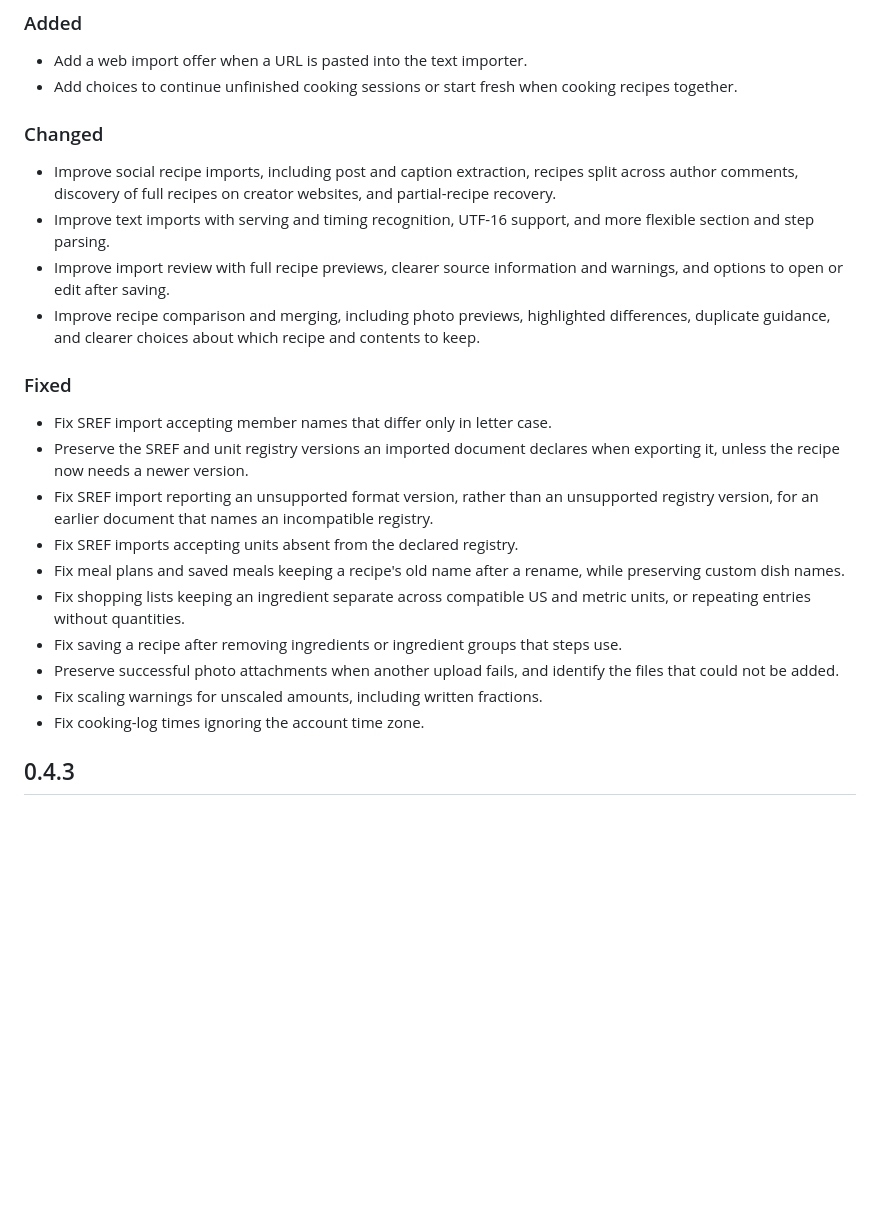
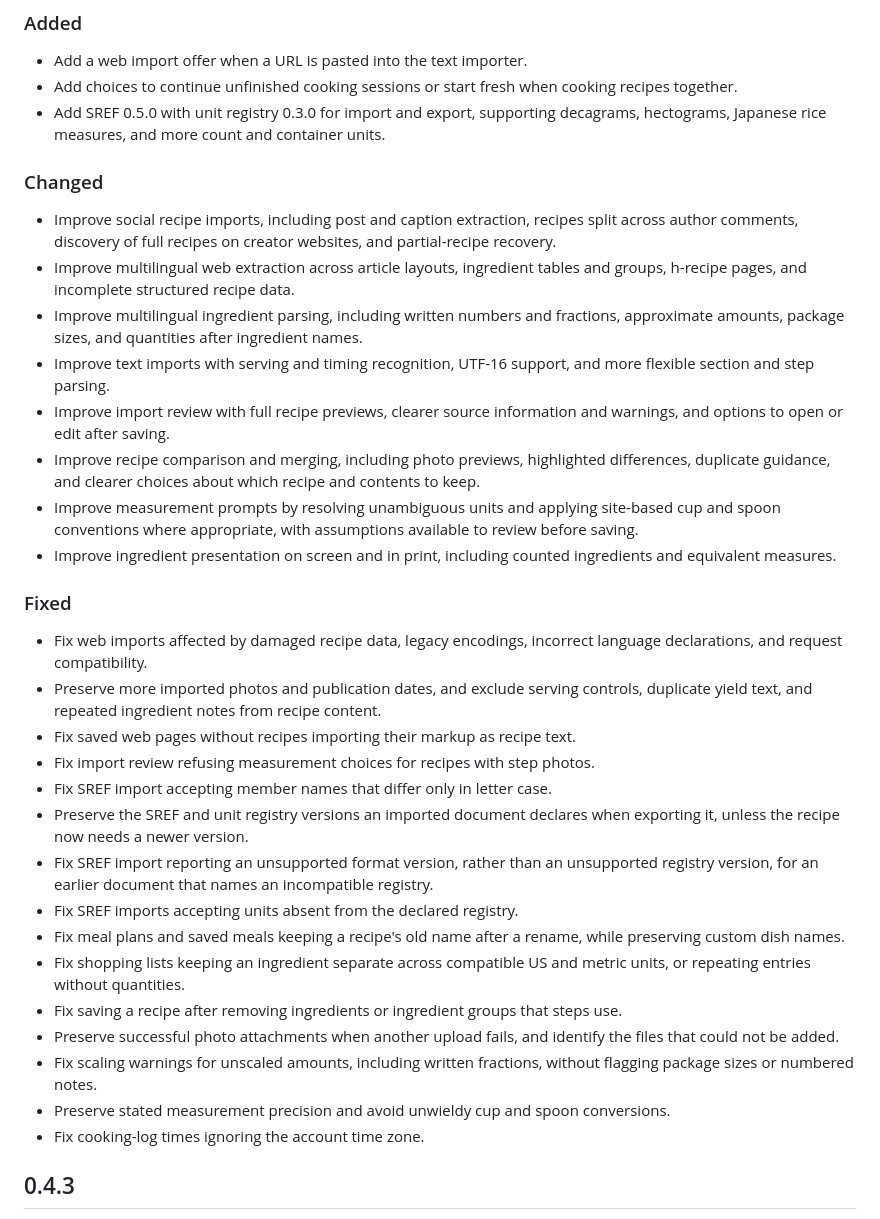
Before and after one commit to savorum/savorum, a Markdown page: CHANGELOG.md, the part around the change. GitHub-like rendering; blank space fills up the shorter version.

Commit message:
Document import and measurement improvements
Signed-off-by: Jonathan la Cour <jonathan@veridorn.com>

```diff
--- a/CHANGELOG.md
+++ b/CHANGELOG.md
@@ -10,16 +10,25 @@ Notable changes to Savorum Core. Each release publishes
 
 - Add a web import offer when a URL is pasted into the text importer.
 - Add choices to continue unfinished cooking sessions or start fresh when cooking recipes together.
+- Add SREF 0.5.0 with unit registry 0.3.0 for import and export, supporting decagrams, hectograms, Japanese rice measures, and more count and container units.
 
 ### Changed
 
 - Improve social recipe imports, including post and caption extraction, recipes split across author comments, discovery of full recipes on creator websites, and partial-recipe recovery.
+- Improve multilingual web extraction across article layouts, ingredient tables and groups, h-recipe pages, and incomplete structured recipe data.
+- Improve multilingual ingredient parsing, including written numbers and fractions, approximate amounts, package sizes, and quantities after ingredient names.
 - Improve text imports with serving and timing recognition, UTF-16 support, and more flexible section and step parsing.
 - Improve import review with full recipe previews, clearer source information and warnings, and options to open or edit after saving.
 - Improve recipe comparison and merging, including photo previews, highlighted differences, duplicate guidance, and clearer choices about which recipe and contents to keep.
+- Improve measurement prompts by resolving unambiguous units and applying site-based cup and spoon conventions where appropriate, with assumptions available to review before saving.
+- Improve ingredient presentation on screen and in print, including counted ingredients and equivalent measures.
 
 ### Fixed
 
+- Fix web imports affected by damaged recipe data, legacy encodings, incorrect language declarations, and request compatibility.
+- Preserve more imported photos and publication dates, and exclude serving controls, duplicate yield text, and repeated ingredient notes from recipe content.
+- Fix saved web pages without recipes importing their markup as recipe text.
+- Fix import review refusing measurement choices for recipes with step photos.
 - Fix SREF import accepting member names that differ only in letter case.
 - Preserve the SREF and unit registry versions an imported document declares when exporting it, unless the recipe now needs a newer version.
 - Fix SREF import reporting an unsupported format version, rather than an unsupported registry version, for an earlier document that names an incompatible registry.
@@ -28,7 +37,8 @@ Notable changes to Savorum Core. Each release publishes
 - Fix shopping lists keeping an ingredient separate across compatible US and metric units, or repeating entries without quantities.
 - Fix saving a recipe after removing ingredients or ingredient groups that steps use.
 - Preserve successful photo attachments when another upload fails, and identify the files that could not be added.
-- Fix scaling warnings for unscaled amounts, including written fractions.
+- Fix scaling warnings for unscaled amounts, including written fractions, without flagging package sizes or numbered notes.
+- Preserve stated measurement precision and avoid unwieldy cup and spoon conversions.
 - Fix cooking-log times ignoring the account time zone.
 
 ## 0.4.3
```
Also changed, not shown: CONTRIBUTING.md (+3 -0 lines).
